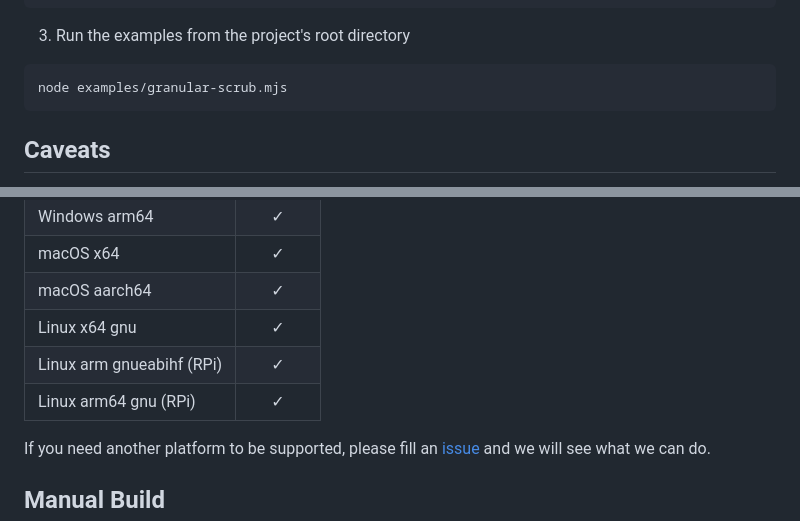
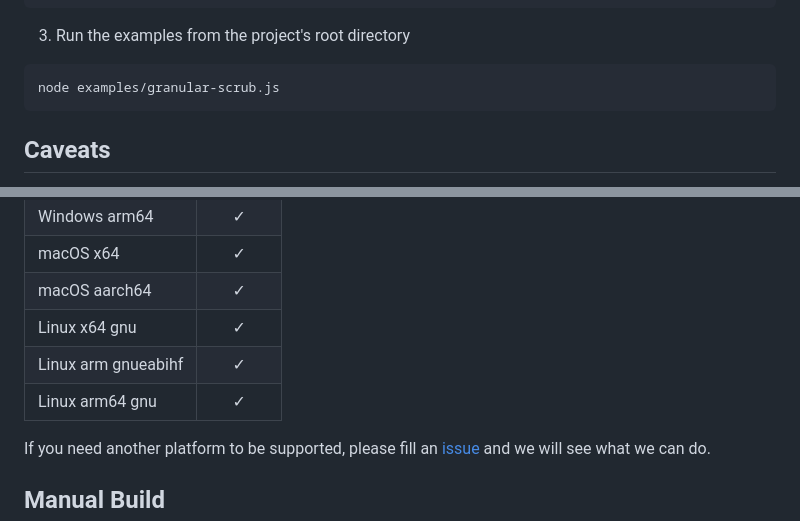
Before and after one commit to ircam-ismm/node-web-audio-api, a Markdown page: README.md, 2 parts joined by grey strips. Rendered like a GitHub page.

Commit message:
doc: typos

````diff
--- a/README.md
+++ b/README.md
@@ -60,7 +60,7 @@ npm run build
 
 3. Run the examples from the project's root directory
 ```sh
-node examples/granular-scrub.mjs
+node examples/granular-scrub.js
 ```
 
 ## Caveats
@@ -79,8 +79,8 @@ We provide prebuilt binaries for the following platforms:
 | macOS x64                    | ✓        |
 | macOS aarch64                | ✓        |
 | Linux x64 gnu                | ✓        |
-| Linux arm gnueabihf (RPi)    | ✓        |
-| Linux arm64 gnu (RPi)        | ✓        |
+| Linux arm gnueabihf          | ✓        |
+| Linux arm64 gnu              | ✓        |
 
 If you need another platform to be supported, please fill an [issue](https://github.com/ircam-ismm/node-web-audio-api/issues) and we will see what we can do.
 
````
